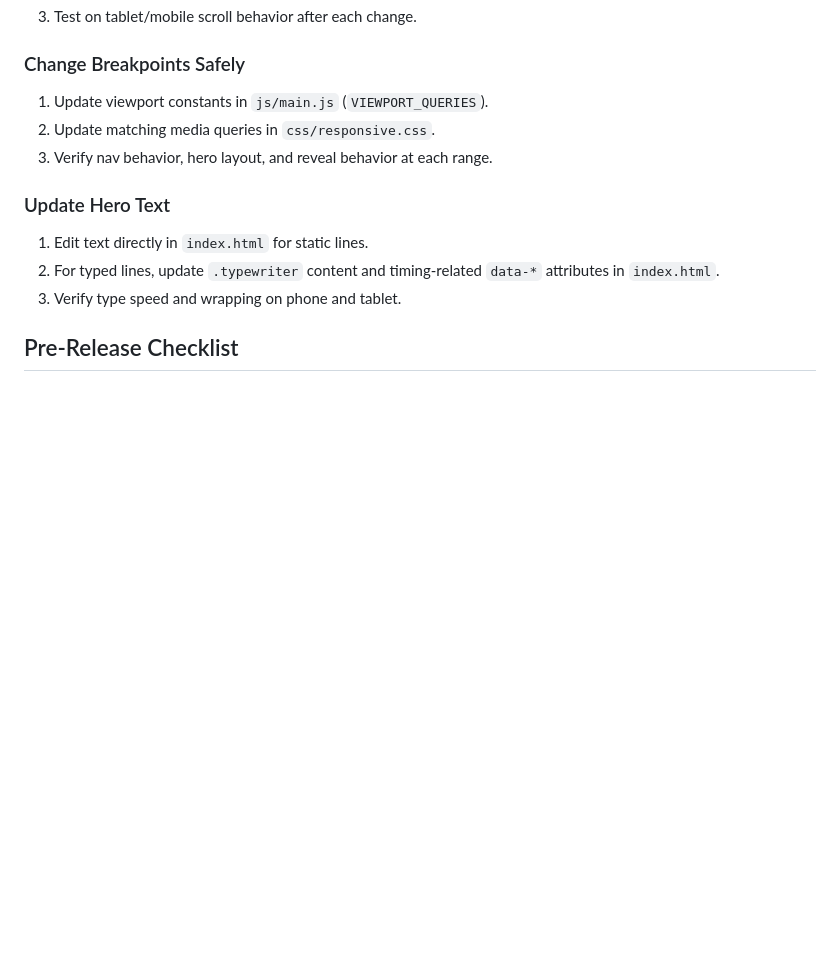
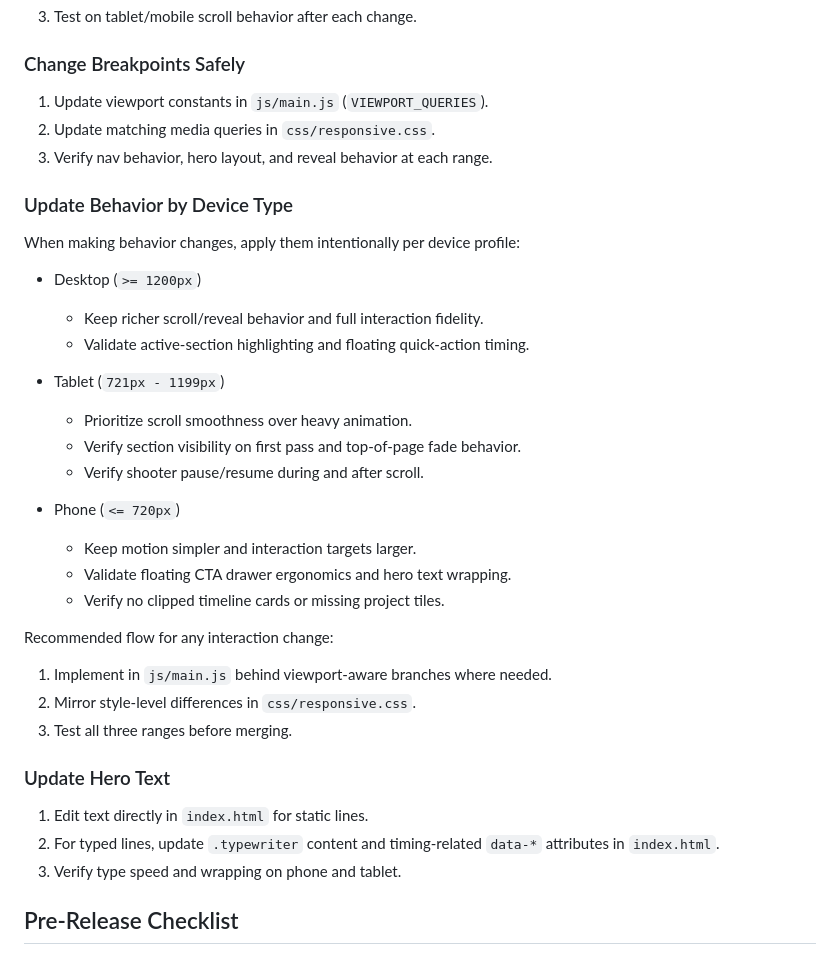
Before and after one commit to Marqlo-C/Marqlo-C.github.io, a Markdown page: README.md, the part around one of its changes. Drawn GitHub-style; blank space fills up the shorter version.

```diff
--- a/README.md
+++ b/README.md
@@ -91,6 +123,30 @@ Deployed on GitHub Pages from the `main` branch.
 2. Update matching media queries in `css/responsive.css`.
 3. Verify nav behavior, hero layout, and reveal behavior at each range.
 
+### Update Behavior by Device Type
+
+When making behavior changes, apply them intentionally per device profile:
+
+- Desktop (`>= 1200px`)
+  - Keep richer scroll/reveal behavior and full interaction fidelity.
+  - Validate active-section highlighting and floating quick-action timing.
+
+- Tablet (`721px - 1199px`)
+  - Prioritize scroll smoothness over heavy animation.
+  - Verify section visibility on first pass and top-of-page fade behavior.
+  - Verify shooter pause/resume during and after scroll.
+
+- Phone (`<= 720px`)
+  - Keep motion simpler and interaction targets larger.
+  - Validate floating CTA drawer ergonomics and hero text wrapping.
+  - Verify no clipped timeline cards or missing project tiles.
+
+Recommended flow for any interaction change:
+
+1. Implement in `js/main.js` behind viewport-aware branches where needed.
+2. Mirror style-level differences in `css/responsive.css`.
+3. Test all three ranges before merging.
+
 ### Update Hero Text
 
 1. Edit text directly in `index.html` for static lines.
```
Also changed, not shown: other parts of README.md (+32 -0 lines).
